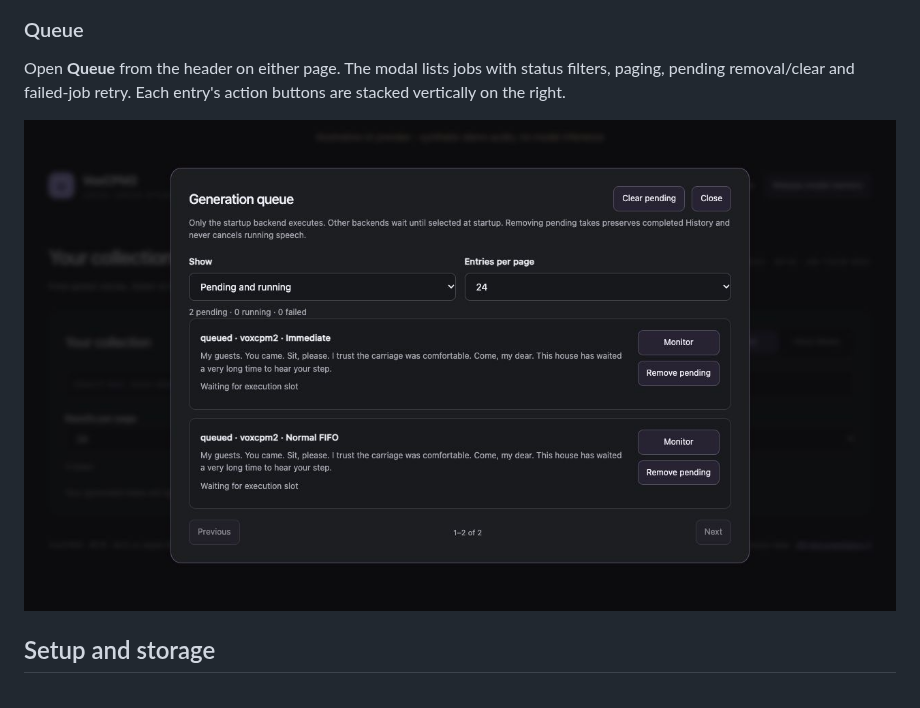
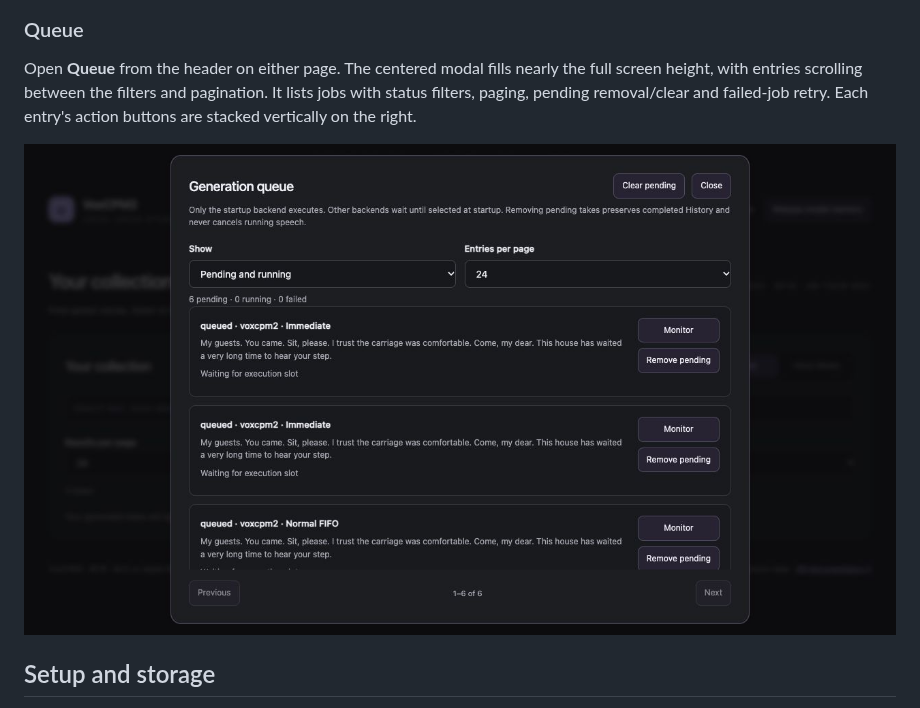
Before and after one commit to ashwinmahesh/VoiceGen-Service, a Markdown page: README.md, the part around the change. Rendered like a GitHub page; pictures changed too: docs/images/queue-modal.jpg.

Commit message:
Center the queue modal at nearly full viewport height

```diff
--- a/README.md
+++ b/README.md
@@ -24,7 +24,7 @@ Search History and Voice library, edit names/descriptions/tags, or use **Upload
 
 ### Queue
 
-Open **Queue** from the header on either page. The modal lists jobs with status filters, paging, pending removal/clear and failed-job retry. Each entry's action buttons are stacked vertically on the right.
+Open **Queue** from the header on either page. The centered modal fills nearly the full screen height, with entries scrolling between the filters and pagination. It lists jobs with status filters, paging, pending removal/clear and failed-job retry. Each entry's action buttons are stacked vertically on the right.
 
 ![Full page with the Queue modal showing queued demo takes and Monitor/Remove actions stacked on the right](docs/images/queue-modal.jpg)
 
```
Also changed, not shown: 1 other file.
